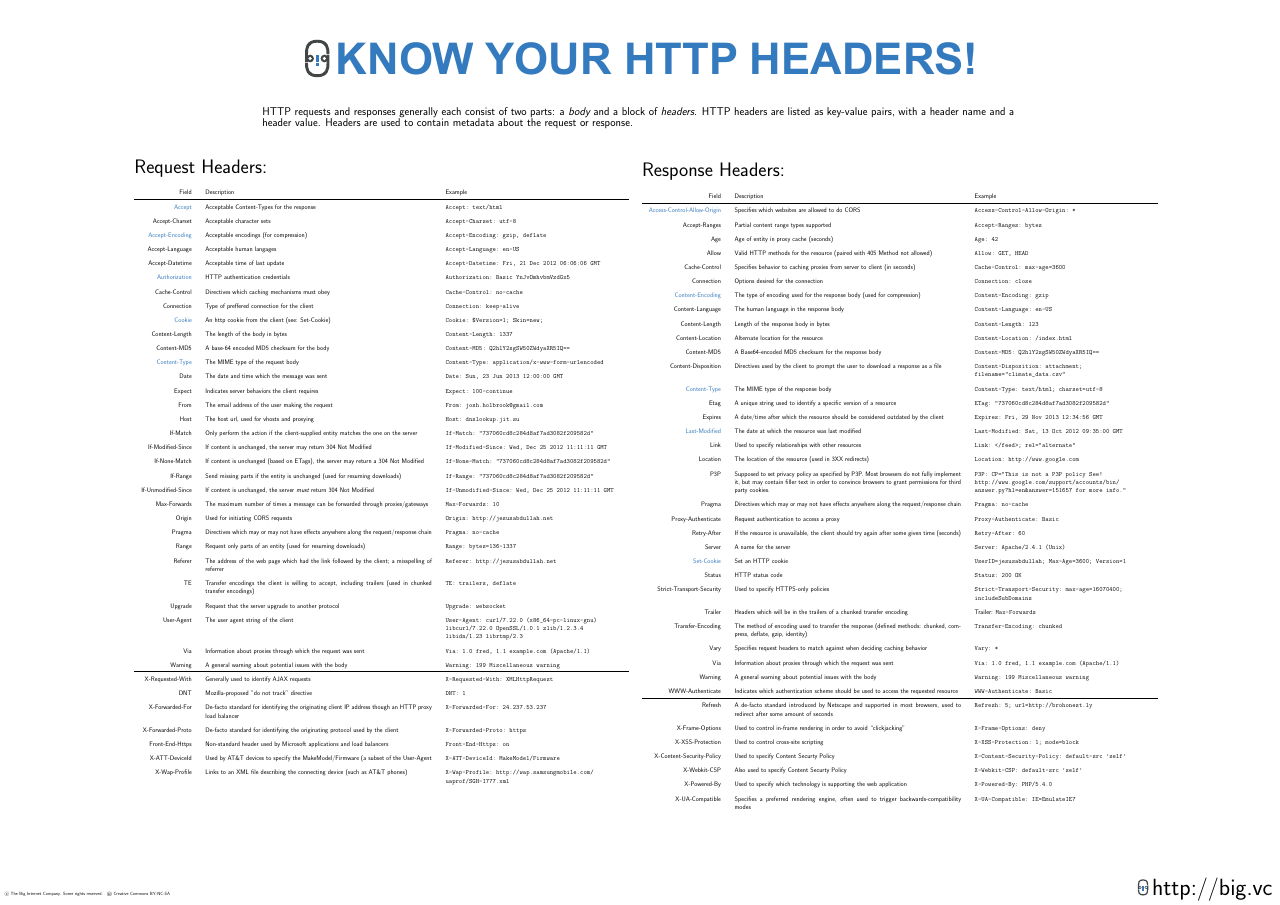
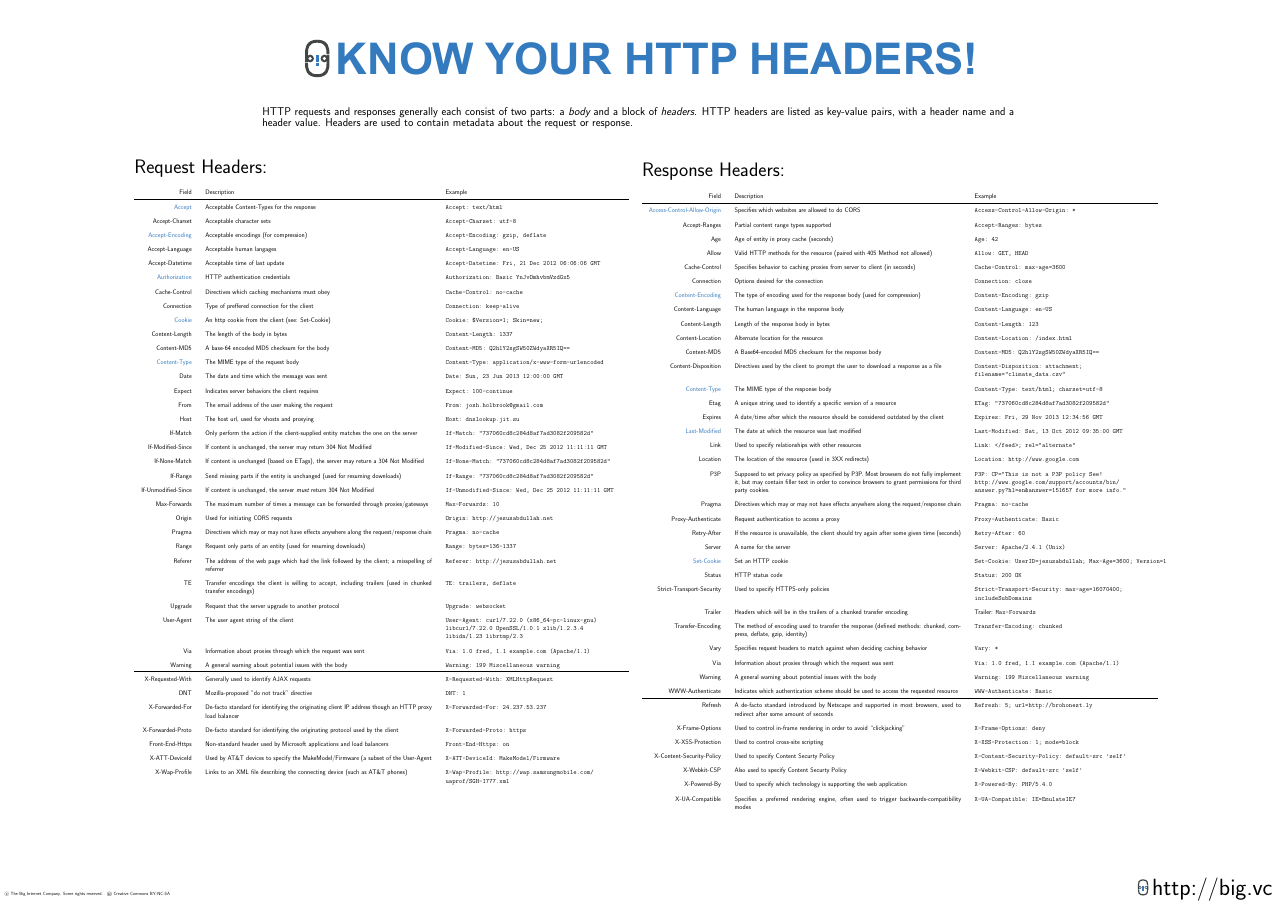
Before and after one commit to bigcompany/know-your-http, a LaTeX poster (headers.tex): the whole page. The pictures show the PDF file headers.pdf that the author committed with the source.

Commit message:
[headers] [fix] Add Set-Cookie prefix to example

```diff
--- a/headers.tex
+++ b/headers.tex
@@ -129,7 +129,7 @@
             Proxy-Authenticate & Request authentication to access a proxy & \header{Proxy-Authenticate: Basic } \\
             Retry-After & If the resource is unavailable, the client should try again after some given time (seconds) & \header{Retry-After: 60 } \\
             Server & A name for the server & \header{Server: Apache/2.4.1 (Unix) } \\
-            \color{BigBlue}{Set-Cookie} & Set an HTTP cookie & \header{UserID=jesusabdullah; Max-Age=3600; Version=1 } \\
+            \color{BigBlue}{Set-Cookie} & Set an HTTP cookie & \header{Set-Cookie: UserID=jesusabdullah; Max-Age=3600; Version=1 } \\
             Status & HTTP status code & \header{Status: 200 OK } \\
             Strict-Transport-Security & Used to specify HTTPS-only policies & \header{Strict-Transport-Security: max-age=16070400;} \header{includeSubDomains } \\
             Trailer & Headers which will be in the trailers of a chunked transfer encoding & Trailer: \header{Max-Forwards } \\
```
Also changed, not shown: headers.pdf.
